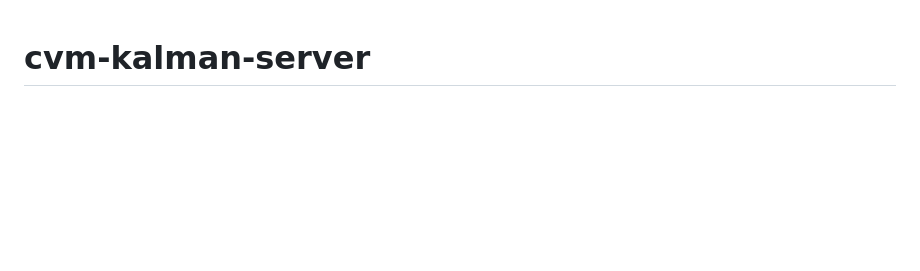
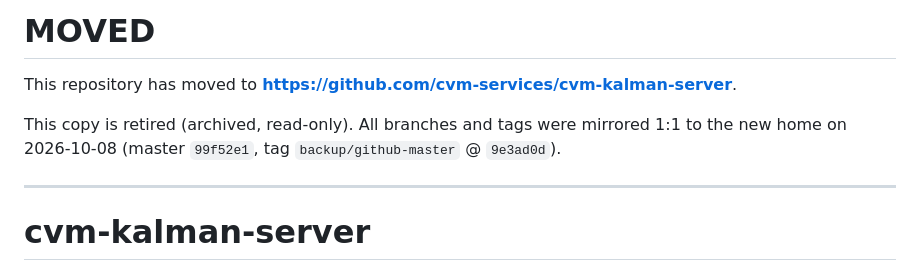
Before and after one commit to felixfelix-bot/cvm-kalman-server, a Markdown page: README.md, the part around the change. Drawn GitHub-style; blank space fills up the shorter version.

Commit message:
docs: repository moved to cvm-services/cvm-kalman-server
This GitHub copy is retired. The repo now lives in the cvm-services org:
https://github.com/cvm-services/cvm-kalman-server (master mirrored 1:1,
tag backup/github-master included). This copy will be archived read-only.

```diff
--- a/README.md
+++ b/README.md
@@ -1,3 +1,12 @@
+# MOVED
+
+This repository has moved to **https://github.com/cvm-services/cvm-kalman-server**.
+
+This copy is retired (archived, read-only). All branches and tags were mirrored
+1:1 to the new home on 2026-10-08 (master `99f52e1`, tag `backup/github-master` @ `9e3ad0d`).
+
+---
+
 # cvm-kalman-server
 
 A [ContextVM](https://www.contextvm.org/) (CVM) **data server with its own live
```
